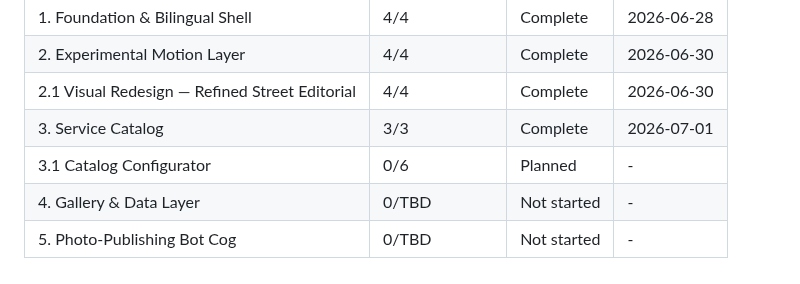
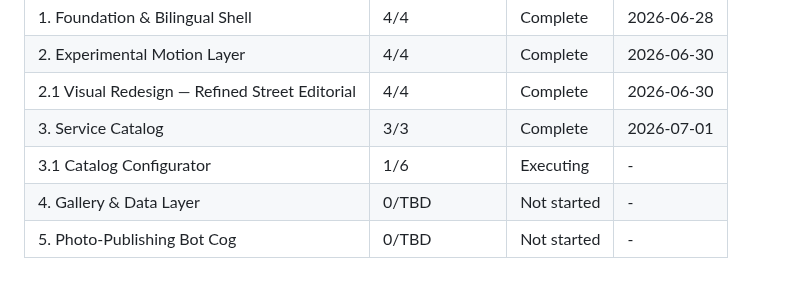
Before and after one commit to Shangrii/Nocturna-Avatars, a Markdown page: .planning/ROADMAP.md, the part around one of its changes. Rendered like a GitHub page.

```diff
--- a/.planning/ROADMAP.md
+++ b/.planning/ROADMAP.md
@@ -245,6 +245,6 @@ Phases execute in numeric order: 1 → 2 → 3 → 4 → 5
 | 2. Experimental Motion Layer | 4/4 | Complete   | 2026-06-30 |
 | 2.1 Visual Redesign — Refined Street Editorial | 4/4 | Complete   | 2026-06-30 |
 | 3. Service Catalog | 3/3 | Complete   | 2026-07-01 |
-| 3.1 Catalog Configurator | 0/6 | Planned | - |
+| 3.1 Catalog Configurator | 1/6 | Executing | - |
 | 4. Gallery & Data Layer | 0/TBD | Not started | - |
 | 5. Photo-Publishing Bot Cog | 0/TBD | Not started | - |
```
Also changed, not shown: other parts of .planning/ROADMAP.md (+1 -1 lines), .planning/STATE.md (+9 -7 lines), 1 other file.
